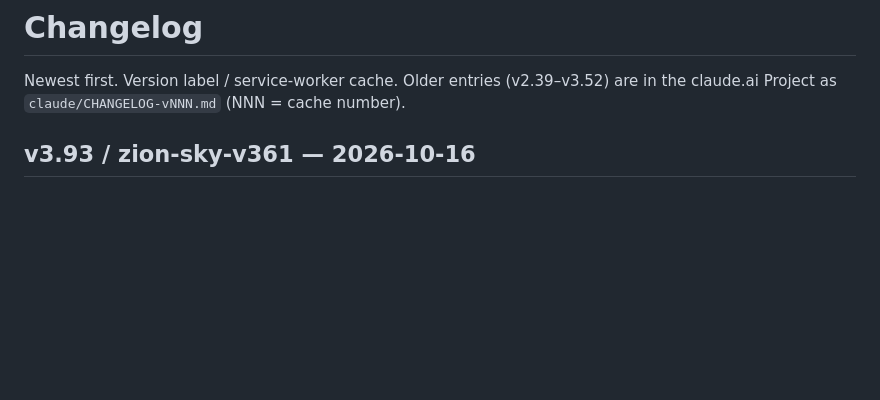
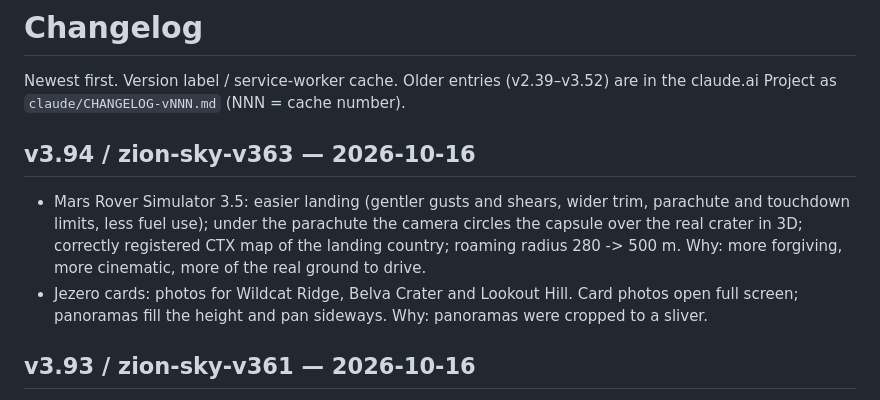
Before and after one commit to twebbphotos-dev/Darkskyalmanac, a Markdown page: docs/CHANGELOG.md, the part around the change. Rendered like a GitHub page; blank space fills up the shorter version.

Commit message:
v3.94: rover simulator 3.5 and panorama viewer
Co-Authored-By: Claude Opus 5.5 <noreply@anthropic.com>
Claude-Session: https://claude.ai/code/session_01CXyh9Emx6FGLpZwSWvUbgi

```diff
--- a/docs/CHANGELOG.md
+++ b/docs/CHANGELOG.md
@@ -2,6 +2,16 @@
 
 Newest first. Version label / service-worker cache. Older entries (v2.39–v3.52)
 are in the claude.ai Project as `claude/CHANGELOG-vNNN.md` (NNN = cache number).
+
+## v3.94 / zion-sky-v363 — 2026-10-16
+- Mars Rover Simulator 3.5: easier landing (gentler gusts and shears, wider
+  trim, parachute and touchdown limits, less fuel use); under the parachute
+  the camera circles the capsule over the real crater in 3D; correctly
+  registered CTX map of the landing country; roaming radius 280 -> 500 m.
+  Why: more forgiving, more cinematic, more of the real ground to drive.
+- Jezero cards: photos for Wildcat Ridge, Belva Crater and Lookout Hill. Card
+  photos open full screen; panoramas fill the height and pan sideways. Why:
+  panoramas were cropped to a sliver.
 
 ## v3.93 / zion-sky-v361 — 2026-10-16
 - Jezero view: a milestone card for every year. New: Wildcat Ridge (2022,
```
Also changed, not shown: CLAUDE.md (+2 -2 lines).
